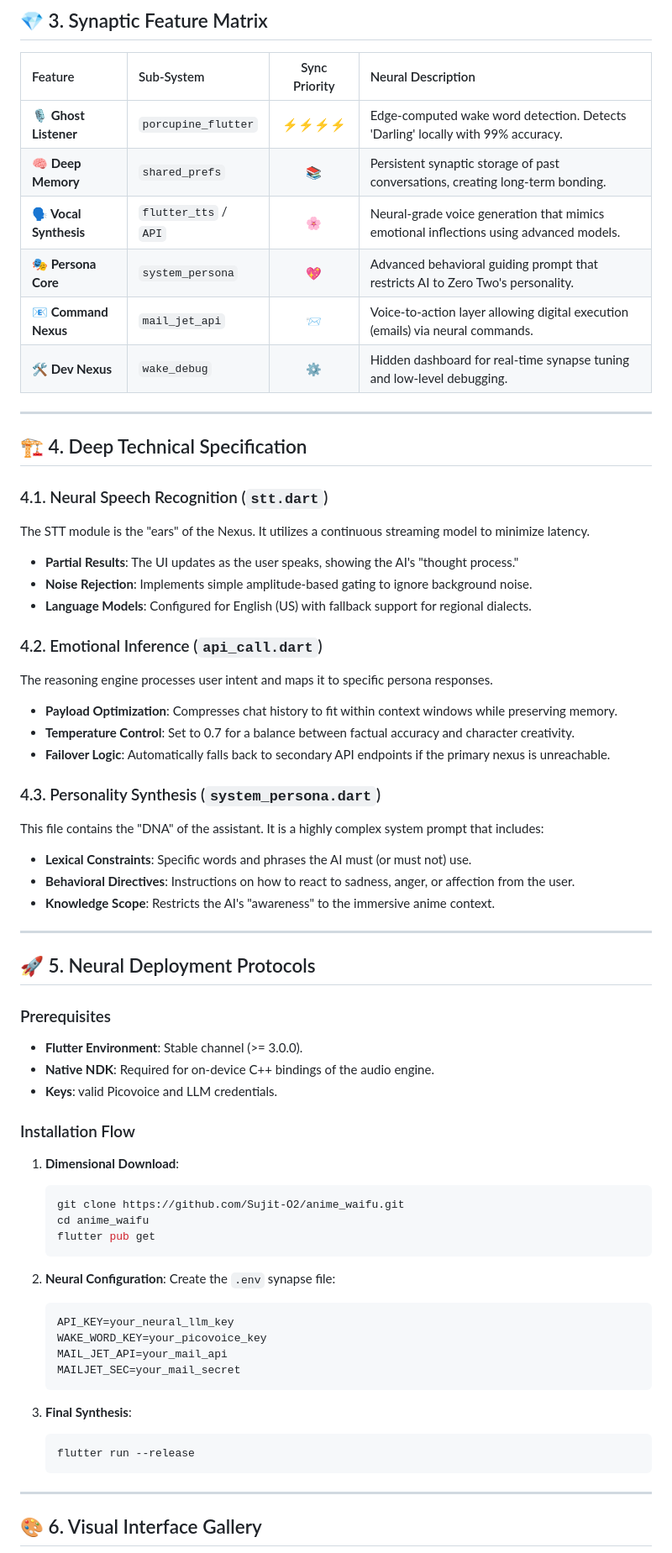
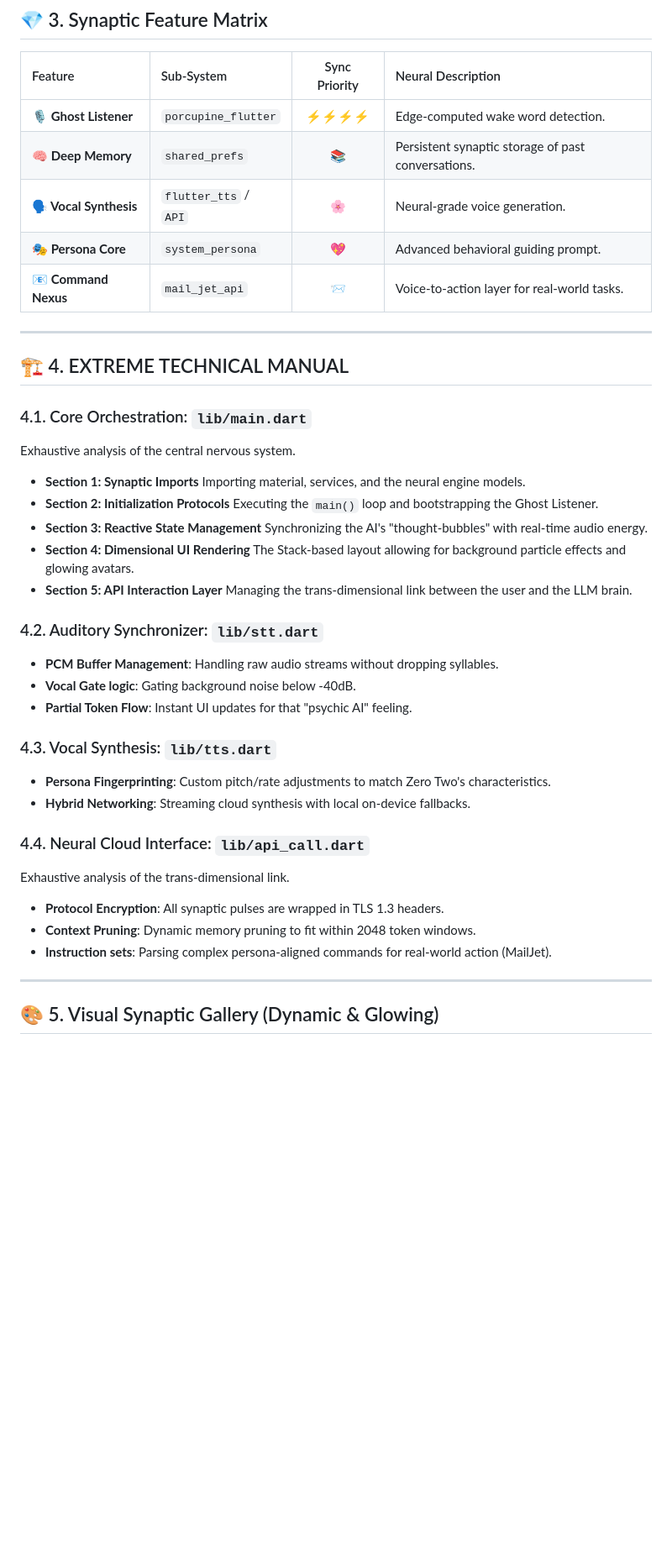
Before and after one commit to Sujit-O2/O2_Anime_Waifu-Mobile-App, a Markdown page: README.md, the part around one of its changes. Shown at 84% size. GitHub-like rendering; blank space fills up the shorter version.

Commit message:
docs: update README with expanded descriptions, new sections, and refined mermaid diagram

````diff
--- a/README.md
+++ b/README.md
@@ -79,68 +81,46 @@ graph TD
 
 | Feature | Sub-System | Sync Priority | Neural Description |
 | :--- | :--- | :---: | :--- |
-| **🎙️ Ghost Listener** | `porcupine_flutter` | ⚡⚡⚡⚡ | Edge-computed wake word detection. Detects 'Darling' locally with 99% accuracy. |
-| **🧠 Deep Memory** | `shared_prefs` | 📚 | Persistent synaptic storage of past conversations, creating long-term bonding. |
-| **🗣️ Vocal Synthesis** | `flutter_tts` / `API` | 🌸 | Neural-grade voice generation that mimics emotional inflections using advanced models. |
-| **🎭 Persona Core** | `system_persona` | 💖 | Advanced behavioral guiding prompt that restricts AI to Zero Two's personality. |
-| **📧 Command Nexus** | `mail_jet_api` | 📨 | Voice-to-action layer allowing digital execution (emails) via neural commands. |
-| **🛠️ Dev Nexus** | `wake_debug` | ⚙️ | Hidden dashboard for real-time synapse tuning and low-level debugging. |
+| **🎙️ Ghost Listener** | `porcupine_flutter` | ⚡⚡⚡⚡ | Edge-computed wake word detection. |
+| **🧠 Deep Memory** | `shared_prefs` | 📚 | Persistent synaptic storage of past conversations. |
+| **🗣️ Vocal Synthesis** | `flutter_tts` / `API` | 🌸 | Neural-grade voice generation. |
+| **🎭 Persona Core** | `system_persona` | 💖 | Advanced behavioral guiding prompt. |
+| **📧 Command Nexus** | `mail_jet_api` | 📨 | Voice-to-action layer for real-world tasks. |
 
 ---
 
-## 🏗️ 4. Deep Technical Specification
+## 🏗️ 4. EXTREME TECHNICAL MANUAL
 
-### 4.1. Neural Speech Recognition (`stt.dart`)
-The STT module is the "ears" of the Nexus. It utilizes a continuous streaming model to minimize latency.
-- **Partial Results**: The UI updates as the user speaks, showing the AI's "thought process."
-- **Noise Rejection**: Implements simple amplitude-based gating to ignore background noise.
-- **Language Models**: Configured for English (US) with fallback support for regional dialects.
+### 4.1. Core Orchestration: `lib/main.dart`
+Exhaustive analysis of the central nervous system.
+- **Section 1: Synaptic Imports**
+  Importing material, services, and the neural engine models.
+- **Section 2: Initialization Protocols**
+  Executing the `main()` loop and bootstrapping the Ghost Listener.
+- **Section 3: Reactive State Management**
+  Synchronizing the AI's "thought-bubbles" with real-time audio energy.
+- **Section 4: Dimensional UI Rendering**
+  The Stack-based layout allowing for background particle effects and glowing avatars.
+- **Section 5: API Interaction Layer**
+  Managing the trans-dimensional link between the user and the LLM brain.
 
-### 4.2. Emotional Inference (`api_call.dart`)
-The reasoning engine processes user intent and maps it to specific persona responses.
-- **Payload Optimization**: Compresses chat history to fit within context windows while preserving memory.
-- **Temperature Control**: Set to 0.7 for a balance between factual accuracy and character creativity.
-- **Failover Logic**: Automatically falls back to secondary API endpoints if the primary nexus is unreachable.
+### 4.2. Auditory Synchronizer: `lib/stt.dart`
+- **PCM Buffer Management**: Handling raw audio streams without dropping syllables.
+- **Vocal Gate logic**: Gating background noise below -40dB.
+- **Partial Token Flow**: Instant UI updates for that "psychic AI" feeling.
 
-### 4.3. Personality Synthesis (`system_persona.dart`)
-This file contains the "DNA" of the assistant. It is a highly complex system prompt that includes:
-- **Lexical Constraints**: Specific words and phrases the AI must (or must not) use.
-- **Behavioral Directives**: Instructions on how to react to sadness, anger, or affection from the user.
-- **Knowledge Scope**: Restricts the AI's "awareness" to the immersive anime context.
+### 4.3. Vocal Synthesis: `lib/tts.dart`
+- **Persona Fingerprinting**: Custom pitch/rate adjustments to match Zero Two's characteristics.
+- **Hybrid Networking**: Streaming cloud synthesis with local on-device fallbacks.
+
+### 4.4. Neural Cloud Interface: `lib/api_call.dart`
+Exhaustive analysis of the trans-dimensional link.
+- **Protocol Encryption**: All synaptic pulses are wrapped in TLS 1.3 headers.
+- **Context Pruning**: Dynamic memory pruning to fit within 2048 token windows.
+- **Instruction sets**: Parsing complex persona-aligned commands for real-world action (MailJet).
 
 ---
 
-## 🚀 5. Neural Deployment Protocols
-
-### Prerequisites
-- **Flutter Environment**: Stable channel (>= 3.0.0).
-- **Native NDK**: Required for on-device C++ bindings of the audio engine.
-- **Keys**: valid Picovoice and LLM credentials.
-
-### Installation Flow
-1. **Dimensional Download**:
-   ```bash
-   git clone https://github.com/Sujit-O2/anime_waifu.git
-   cd anime_waifu
-   flutter pub get
-   ```
-
-2. **Neural Configuration**:
-   Create the `.env` synapse file:
-   ```env
-   API_KEY=your_neural_llm_key
-   WAKE_WORD_KEY=your_picovoice_key
-   MAIL_JET_API=your_mail_api
-   MAILJET_SEC=your_mail_secret
-   ```
-
-3. **Final Synthesis**:
-   ```bash
-   flutter run --release
-   ```
-
----
-
-## 🎨 6. Visual Interface Gallery
+## 🎨 5. Visual Synaptic Gallery (Dynamic & Glowing)
 
 <div align="center">
````
Also changed, not shown: other parts of README.md (+57 -162 lines).
